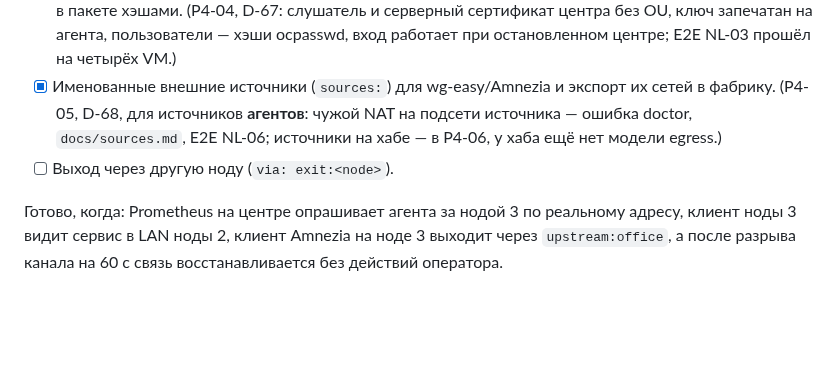
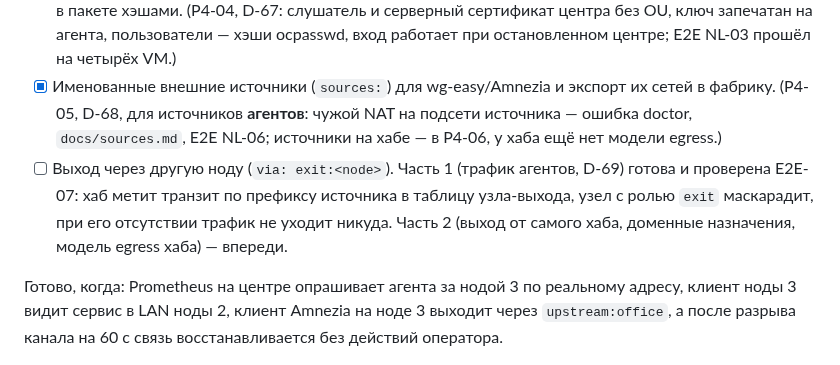
Before and after one commit to r4ven-me/kornode, a Markdown page: docs/redesign/PLAN.ru.md, the part around the change. GitHub-like rendering; blank space fills up the shorter version.

```diff
--- a/docs/redesign/PLAN.ru.md
+++ b/docs/redesign/PLAN.ru.md
@@ -231,7 +231,7 @@ P0-03 с kill-switch (D-20, D-21).
 - [x] Внутренний DNS: зона `node<id>.kornode.internal`, центр авторитетен для всей зоны, агенты форвардят её на центр. (P4-03, D-66: записи `korctl dns record` / `/api/dns/records` / панель; dnsmasq агента отвечает за свою зону и без центра, остальное пересылает на центр через фабрику с fabric-адресом в качестве источника; E2E NL-02 прошёл на четырёх VM.)
 - [x] Роль `access` на агенте: локальный ocserv, пользователи узла назначаются в панели центра, приходят в пакете хэшами. (P4-04, D-67: слушатель и серверный сертификат центра без OU, ключ запечатан на агента, пользователи — хэши ocpasswd, вход работает при остановленном центре; E2E NL-03 прошёл на четырёх VM.)
 - [x] Именованные внешние источники (`sources:`) для wg-easy/Amnezia и экспорт их сетей в фабрику. (P4-05, D-68, для источников **агентов**: чужой NAT на подсети источника — ошибка doctor, `docs/sources.md`, E2E NL-06; источники на хабе — в P4-06, у хаба ещё нет модели egress.)
-- [ ] Выход через другую ноду (`via: exit:<node>`).
+- [ ] Выход через другую ноду (`via: exit:<node>`). Часть 1 (трафик агентов, D-69) готова и проверена E2E-07: хаб метит транзит по префиксу источника в таблицу узла-выхода, узел с ролью `exit` маскарадит, при его отсутствии трафик не уходит никуда. Часть 2 (выход от самого хаба, доменные назначения, модель egress хаба) — впереди.
 
 Готово, когда: Prometheus на центре опрашивает агента за нодой 3 по реальному адресу, клиент ноды 3 видит сервис в LAN ноды 2, клиент Amnezia на ноде 3 выходит через `upstream:office`, а после разрыва канала на 60 с связь восстанавливается без действий оператора.
 
```
Also changed, not shown: docs/redesign/NEXT_SESSION.md (+5 -6 lines), docs/redesign/ROADMAP.md (+1 -1 lines).
